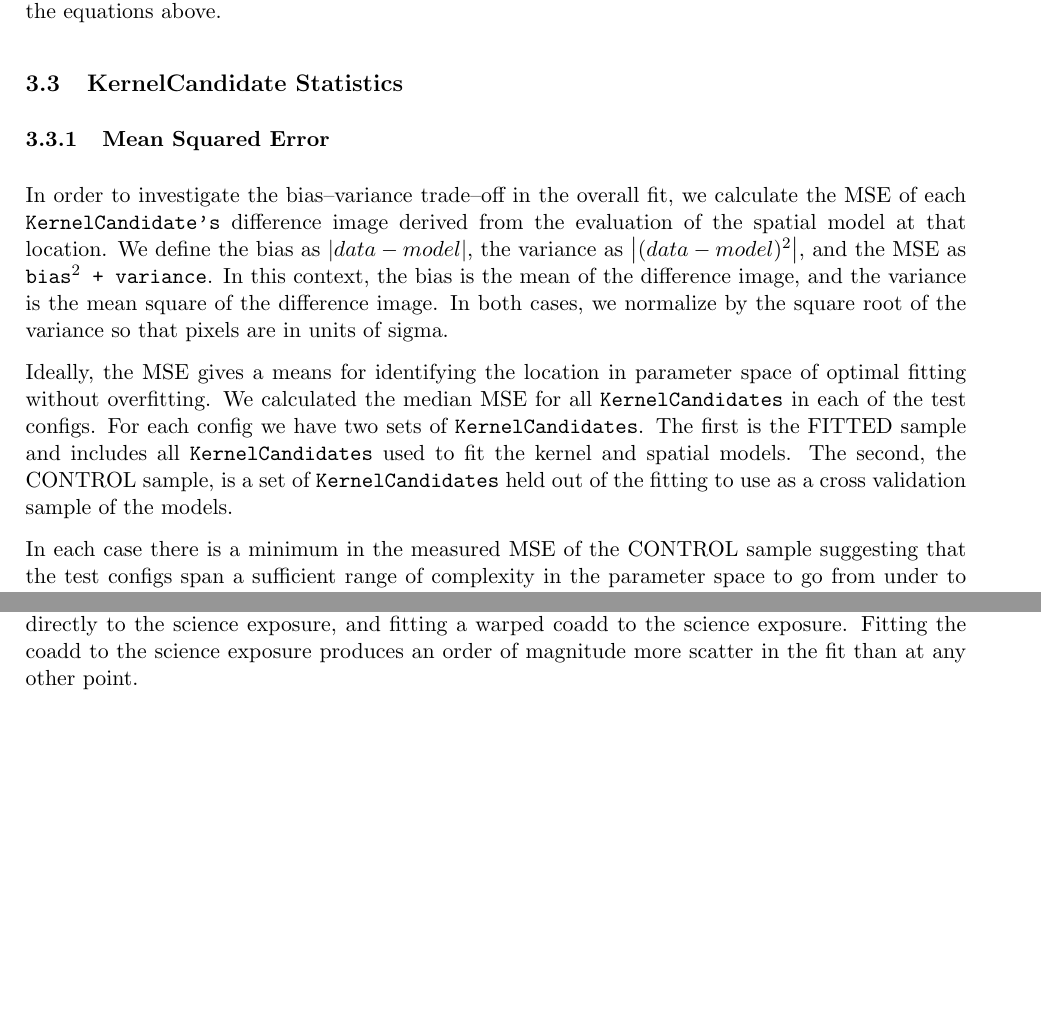
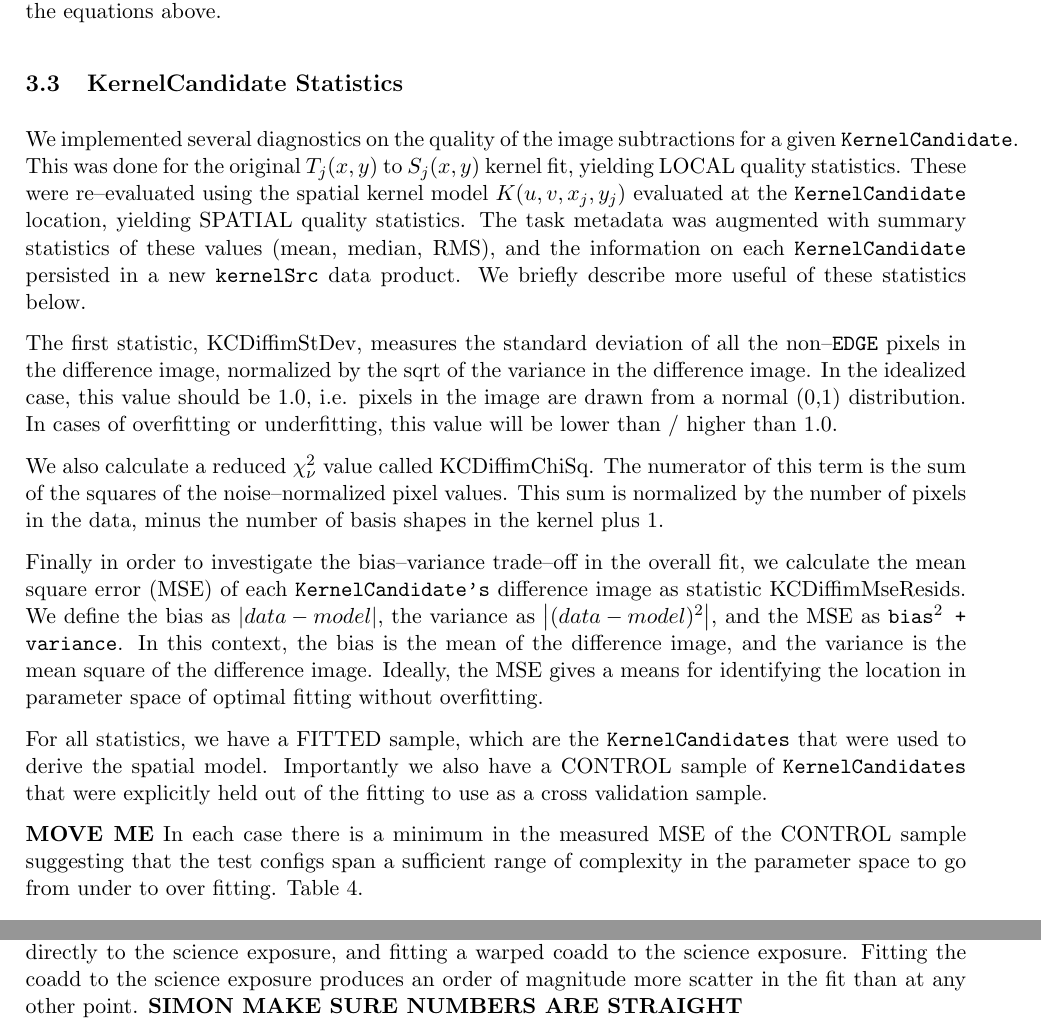
Before and after one commit to lsst/LDM-227, a LaTeX document (W13report.tex): two parts of pages 10 and 25 of 42, joined at a grey line, cut so that both start at the same text, the shorter picture padded with empty space. Compiled offline with pdfLaTeX.

Commit message:
Debugging of stats section.

```diff
--- a/W13report.tex
+++ b/W13report.tex
@@ -447,26 +447,47 @@ pixel before applying the equations above.
 
 \subsection{KernelCandidate Statistics \label{sec-stats}}
 
-\subsubsection{Mean Squared Error}
-
-In order to investigate the bias--variance trade--off in the overall
-fit, we calculate the MSE of each {\tt KernelCandidate's} difference
-image derived from the evaluation of the spatial model at that
-location.  We define the bias as $\left| data - model \right|$, the
-variance as $\left| (data - model)^2 \right|$, and the MSE as {\tt
-  bias$^2$ + variance}.  In this context, the bias is the mean of the
-difference image, and the variance is the mean square of the
-difference image.  In both cases, we normalize by the square root of
-the variance so that pixels are in units of sigma.
-
-Ideally, the MSE gives a means for identifying the location in parameter
-space of optimal fitting without overfitting.  We calculated the median MSE
-for all {\tt KernelCandidates} in each of the test configs.  For each config
-we have two sets of {\tt KernelCandidates}.  The first is the FITTED sample and
-includes all {\tt KernelCandidates} used to fit the kernel and spatial models.  The second,
-the CONTROL sample, is a set of {\tt KernelCandidates} held out of the fitting
-to use as a cross validation sample of the models.
-
+We implemented several diagnostics on the quality of the image
+subtractions for a given {\tt KernelCandidate}.  This was done for the
+original $T_j(x,y)$ to $S_j(x,y)$ kernel fit, yielding LOCAL quality
+statistics.  These were re--evaluated using the spatial kernel model
+$K(u,v,x_j,y_j)$ evaluated at the {\tt KernelCandidate} location,
+yielding SPATIAL quality statistics.  The task metadata was augmented
+with summary statistics of these values (mean, median, RMS), and the
+information on each {\tt KernelCandidate} persisted in a new {\tt
+  kernelSrc} data product.  We briefly describe more useful of these
+statistics below.
+
+The first statistic, KCDiffimStDev, measures the standard deviation of
+all the non--{\tt EDGE} pixels in the difference image, normalized by
+the sqrt of the variance in the difference image.  In the idealized
+case, this value should be 1.0, i.e. pixels in the image are drawn
+from a normal (0,1) distribution.  In cases of overfitting or
+underfitting, this value will be lower than / higher than 1.0.
+
+We also calculate a reduced $\chi^2_\nu$ value called KCDiffimChiSq.
+The numerator of this term is the sum of the squares of the
+noise--normalized pixel values.  This sum is normalized by the number
+of pixels in the data, minus the number of basis shapes in the kernel
+plus 1.
+
+Finally in order to investigate the bias--variance trade--off in the
+overall fit, we calculate the mean square error (MSE) of each {\tt
+  KernelCandidate's} difference image as statistic KCDiffimMseResids.
+We define the bias as $\left| data - model \right|$, the variance as
+$\left| (data - model)^2 \right|$, and the MSE as {\tt bias$^2$ +
+  variance}.  In this context, the bias is the mean of the difference
+image, and the variance is the mean square of the difference image.
+Ideally, the MSE gives a means for identifying the location in
+parameter space of optimal fitting without overfitting.
+
+For all statistics, we have a FITTED sample, which are the {\tt
+  KernelCandidates} that were used to derive the spatial model.
+Importantly we also have a CONTROL sample of {\tt KernelCandidates}
+that were explicitly held out of the fitting to use as a cross
+validation sample.
+
+{\bf MOVE ME}
 In each case there is a minimum in the measured MSE of the CONTROL sample suggesting
 that the test configs span a sufficient range of complexity in the parameter space to
 go from under to over fitting.  Table \ref{tab-bestconfig_MSE}.
@@ -1245,7 +1263,7 @@ R22:S22&1.4&4.2&4.2&389\\
 \end{tabular}
 \caption{We looked at the resulting RMS from WCS fitting on the source lists of the deep exposure to the reference catalog, the science exposure to the reference catalog,
 fitting the deep exposure directly to the science exposure, and fitting a warped coadd to the science exposure.  Fitting
-the coadd to the science exposure produces an order of magnitude more scatter in the fit than at any other point.\label{tab-wcsrms}}
+the coadd to the science exposure produces an order of magnitude more scatter in the fit than at any other point. {\bf SIMON MAKE SURE NUMBERS ARE STRAIGHT}\label{tab-wcsrms}}
 \end{table}
 \clearpage
 
```
Also changed, not shown: W13report.tex (3 more changed lines).
